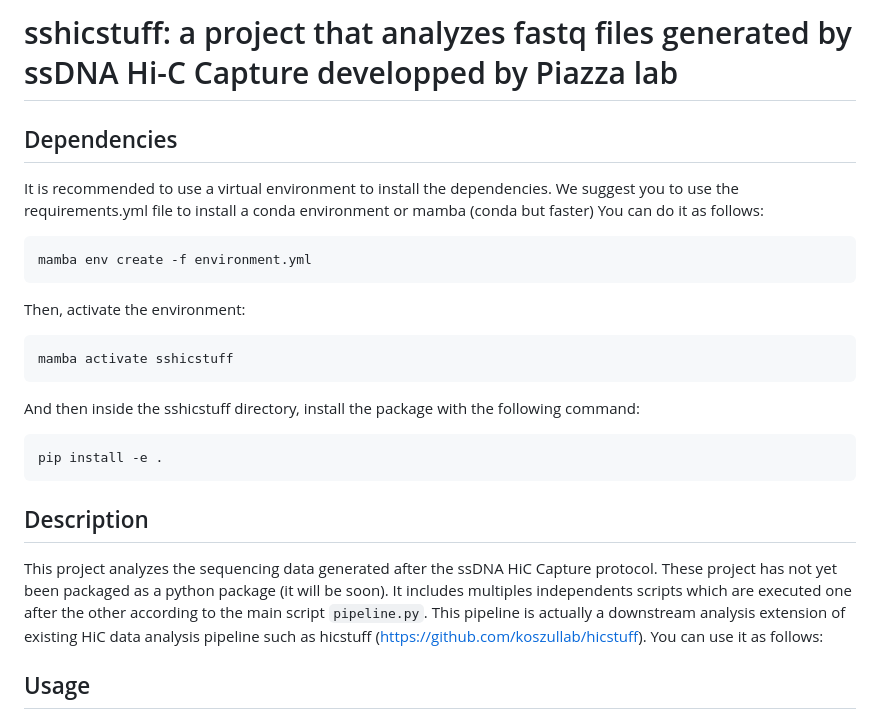
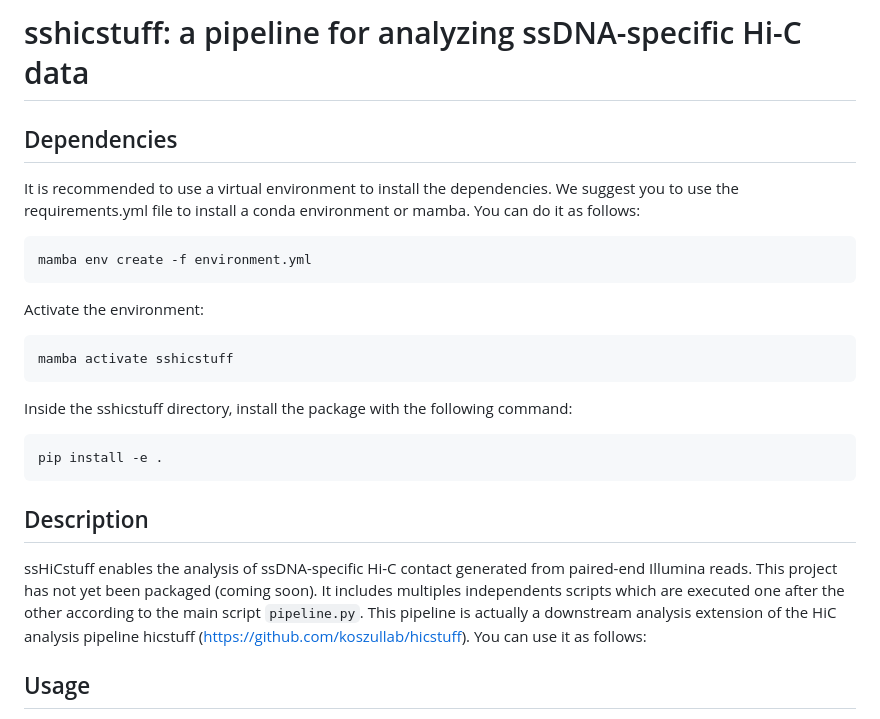
Before and after one commit to Piazzalab/sshicstuff, a Markdown page: README.md, the part around the change. Drawn GitHub-style.

````diff
--- a/README.md
+++ b/README.md
@@ -1,21 +1,21 @@
-# sshicstuff: a project that analyzes fastq files generated by ssDNA Hi-C Capture developped by Piazza lab
+# sshicstuff: a pipeline for analyzing ssDNA-specific Hi-C data
 
 ## Dependencies
 It is recommended to use a virtual environment to install the dependencies. We suggest you to use the
-requirements.yml file to install a conda environment or mamba (conda but faster)
+requirements.yml file to install a conda environment or mamba.
 You can do it as follows:
 
 ```bash
 mamba env create -f environment.yml
 ```
 
-Then, activate the environment:
+Activate the environment:
 
 ```bash
 mamba activate sshicstuff
 ```
 
-And then inside the sshicstuff directory, install the package with the following command:
+Inside the sshicstuff directory, install the package with the following command:
 
 ```bash
 pip install -e .
@@ -23,11 +23,10 @@ pip install -e .
 
 
 ## Description
-This project analyzes the sequencing data generated after the ssDNA HiC Capture
-protocol. These project has not yet been packaged as a python package (it will be soon).
+ssHiCstuff enables the analysis of ssDNA-specific Hi-C contact generated from paired-end Illumina reads. This project has not yet been packaged (coming soon).
 It includes multiples independents scripts which are executed one after the
 other according to the main script ```pipeline.py```.
-This pipeline is actually a downstream analysis extension of existing HiC data analysis pipeline such as hicstuff
+This pipeline is actually a downstream analysis extension of the HiC analysis pipeline hicstuff
 (https://github.com/koszullab/hicstuff). You can use it as follows:
 
 
````
